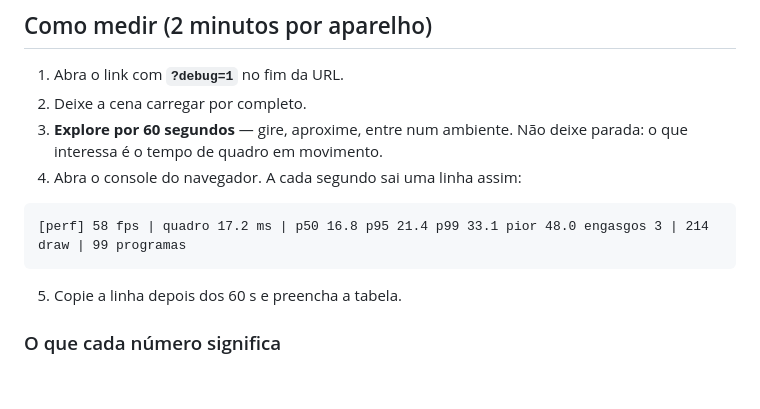
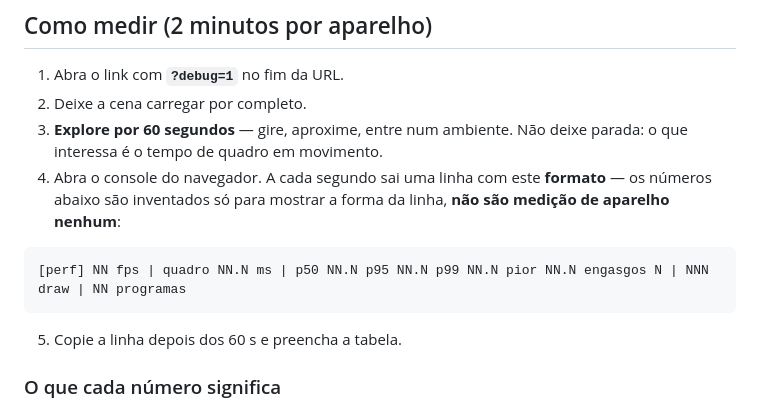
Before and after one commit to thiaguin777-del/Thiagoapps, a Markdown page: casa-aura-ultra/MATRIZ_DISPOSITIVOS.md, the part around the change. Rendered like a GitHub page; blank space fills up the shorter version.

````diff
--- a/casa-aura-ultra/MATRIZ_DISPOSITIVOS.md
+++ b/casa-aura-ultra/MATRIZ_DISPOSITIVOS.md
@@ -15,10 +15,12 @@ O código já traz o instrumento. Você só precisa abrir e ler.
 2. Deixe a cena carregar por completo.
 3. **Explore por 60 segundos** — gire, aproxime, entre num ambiente. Não
    deixe parada: o que interessa é o tempo de quadro em movimento.
-4. Abra o console do navegador. A cada segundo sai uma linha assim:
+4. Abra o console do navegador. A cada segundo sai uma linha com este
+   **formato** — os números abaixo são inventados só para mostrar a
+   forma da linha, **não são medição de aparelho nenhum**:
 
 ```
-[perf] 58 fps | quadro 17.2 ms | p50 16.8 p95 21.4 p99 33.1 pior 48.0 engasgos 3 | 214 draw | 99 programas
+[perf] NN fps | quadro NN.N ms | p50 NN.N p95 NN.N p99 NN.N pior NN.N engasgos N | NNN draw | NN programas
 ```
 
 5. Copie a linha depois dos 60 s e preencha a tabela.
````
Also changed, not shown: casa-aura-ultra/RELATORIO_FINAL.md (+9 -1 lines).
